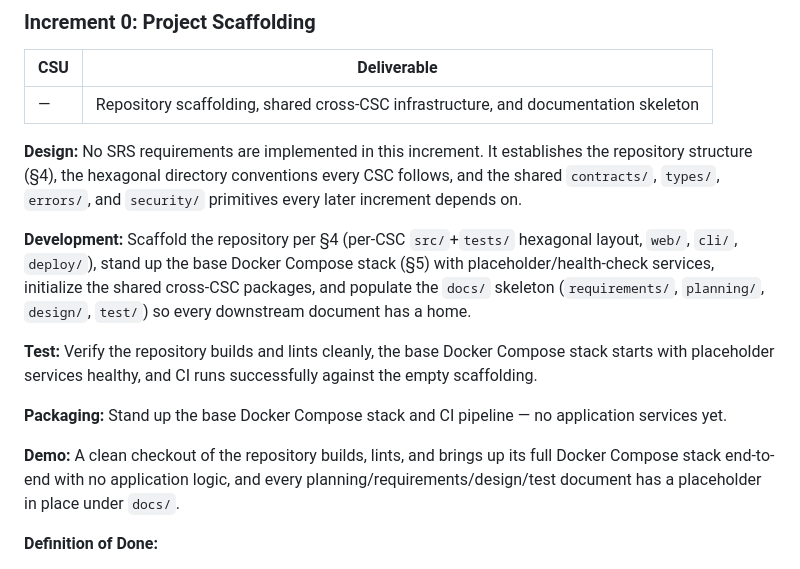
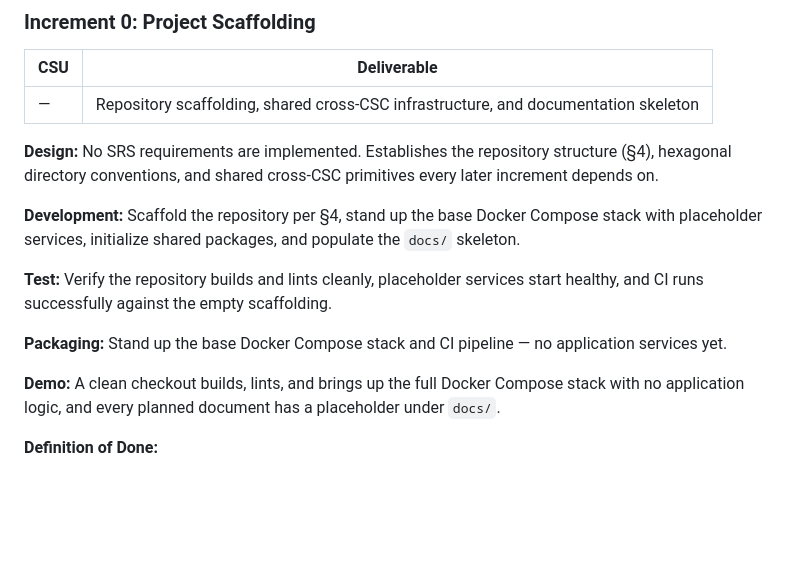
Before and after one commit to onuralpyigit/system-as-a-graph, a Markdown page: docs/planning/SDP.md, the part around the change. GitHub-like rendering; blank space fills up the shorter version.

Commit message:
refactor(sdp): condense increment 0 descriptions
Streamline the text in the Synthetic-Path Data Preparation planning
document by removing redundant references and simplifying the
descriptions for Design, Development, Test, and Demo sections.

```diff
--- a/docs/planning/SDP.md
+++ b/docs/planning/SDP.md
@@ -76,15 +76,15 @@ Increment 0 establishes the repository scaffolding, shared cross-CSC infrastruct
 |---|---|
 | — | Repository scaffolding, shared cross-CSC infrastructure, and documentation skeleton |
 
-**Design:** No SRS requirements are implemented in this increment. It establishes the repository structure (§4), the hexagonal directory conventions every CSC follows, and the shared `contracts/`, `types/`, `errors/`, and `security/` primitives every later increment depends on.
+**Design:** No SRS requirements are implemented. Establishes the repository structure (§4), hexagonal directory conventions, and shared cross-CSC primitives every later increment depends on.
 
-**Development:** Scaffold the repository per §4 (per-CSC `src/`+`tests/` hexagonal layout, `web/`, `cli/`, `deploy/`), stand up the base Docker Compose stack (§5) with placeholder/health-check services, initialize the shared cross-CSC packages, and populate the `docs/` skeleton (`requirements/`, `planning/`, `design/`, `test/`) so every downstream document has a home.
+**Development:** Scaffold the repository per §4, stand up the base Docker Compose stack with placeholder services, initialize shared packages, and populate the `docs/` skeleton.
 
-**Test:** Verify the repository builds and lints cleanly, the base Docker Compose stack starts with placeholder services healthy, and CI runs successfully against the empty scaffolding.
+**Test:** Verify the repository builds and lints cleanly, placeholder services start healthy, and CI runs successfully against the empty scaffolding.
 
 **Packaging:** Stand up the base Docker Compose stack and CI pipeline — no application services yet.
 
-**Demo:** A clean checkout of the repository builds, lints, and brings up its full Docker Compose stack end-to-end with no application logic, and every planning/requirements/design/test document has a placeholder in place under `docs/`.
+**Demo:** A clean checkout builds, lints, and brings up the full Docker Compose stack with no application logic, and every planned document has a placeholder under `docs/`.
 
 **Definition of Done:**
 - [ ] Repository scaffolded per §4 (per-CSC hexagonal layout, `web/`, `cli/`, `deploy/`, `shared/`)
```
